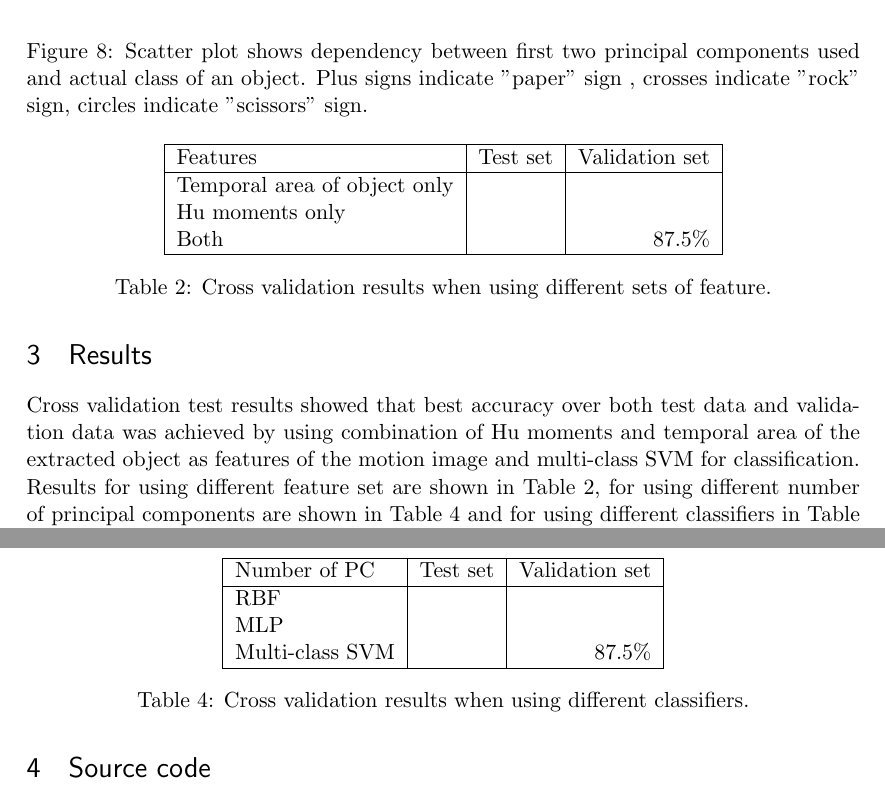
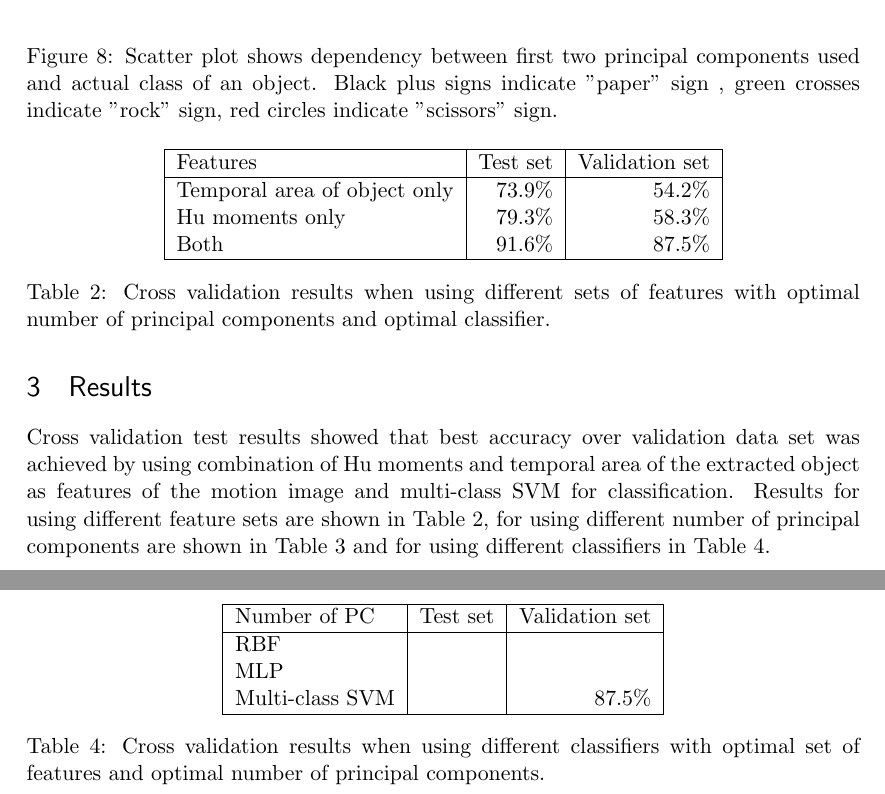
Before and after one commit to btabibian/AV_2, a LaTeX document (writeup/report.tex, which reads writeup/results.tex): two parts of pages 7 and 8 of 8, joined at a grey line, cut so that both start at the same text. Compiled offline with pdfLaTeX.

Commit message:
Work on results section

```diff
--- a/writeup/results.tex
+++ b/writeup/results.tex
@@ -1,26 +1,26 @@
 
 \begin{figure}
 \begin{center}
-\includegraphics[width=80mm]{paclassplot.png}
-\caption{Scatter plot shows dependency between first two principal components used and actual class of an object. Plus signs indicate "paper" sign , crosses indicate "rock" sign, circles indicate "scissors" sign. }
+\includegraphics[width=110mm]{paclassplot.png}
+\caption{Scatter plot shows dependency between first two principal components used and actual class of an object. Black plus signs indicate "paper" sign , green crosses indicate "rock" sign, red circles indicate "scissors" sign. }
 \label{fig:paclassplot}
 \end{center}
 \end{figure}
 
-Cross validation test results showed that best accuracy over both test data and validation data was achieved by using combination of Hu moments and temporal area of the extracted object as features of the motion image and multi-class SVM for classification. Results for using different feature set are shown in Table \ref{tab:features}, for using different number of principal components are shown in Table \ref{tab:pca} and for using different classifiers in Table \ref{tab:classify}.
+Cross validation test results showed that best accuracy over validation data set was achieved by using combination of Hu moments and temporal area of the extracted object as features of the motion image and multi-class SVM for classification. Results for using different feature sets are shown in Table \ref{tab:features}, for using different number of principal components are shown in Table \ref{tab:pca} and for using different classifiers in Table \ref{tab:classify}.
 
 \begin{table}
 \begin{center}
 \begin{tabular}{| l | r | r |}
 \hline
 Features & Test set & Validation set \\ \hline
-Temporal area of object only & & \\
-Hu moments only & & \\
-Both & & 87.5\% \\
+Temporal area of object only & 73.9\% & 54.2\% \\
+Hu moments only & 79.3\% & 58.3\% \\
+Both & 91.6\% & 87.5\% \\
 \hline
 \end{tabular}
 \end{center}
-\caption{Cross validation results when using different sets of feature.}
+\caption{Cross validation results when using different sets of features with optimal number of principal components and optimal classifier.}
 \label{tab:features}
 \end{table}
 
@@ -53,6 +53,6 @@ Multi-class SVM & & 87.5\% \\
 \hline
 \end{tabular}
 \end{center}
-\caption{Cross validation results when using different classifiers.}
-\label{tab:pca}
+\caption{Cross validation results when using different classifiers with optimal set of features and optimal number of principal components.}
+\label{tab:classify}
 \end{table}
```
Also changed, not shown: writeup/paclassplot.png, writeup/results.tex (2 more changed lines).
